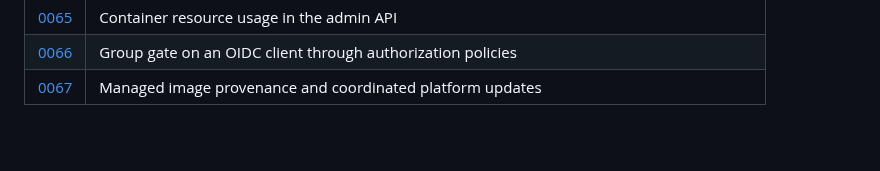
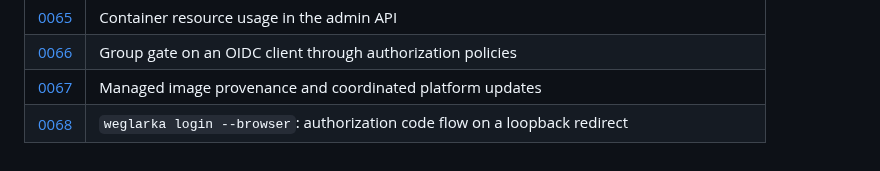
Before and after one commit to jpalczewski/weglarka, a Markdown page: docs/decisions/README.md, the part around the change. Drawn GitHub-style; blank space fills up the shorter version.

Commit message:
docs(adr): 0068 loopback redirect for weglarka login --browser
Co-Authored-By: Claude Sonnet 5.5 <noreply@anthropic.com>

```diff
--- a/docs/decisions/README.md
+++ b/docs/decisions/README.md
@@ -74,3 +74,4 @@ entries are numbered consecutively (`0001`, `0002`, …) and the skeleton is
 | [0065](0065-container-resource-usage-in-the-admin-api.md) | Container resource usage in the admin API |
 | [0066](0066-oidc-client-group-gate.md) | Group gate on an OIDC client through authorization policies |
 | [0067](0067-managed-images-and-platform-updates.md) | Managed image provenance and coordinated platform updates |
+| [0068](0068-cli-browser-login-loopback-redirect.md) | `weglarka login --browser`: authorization code flow on a loopback redirect |
```
Also changed, not shown: docs/decisions/0068-cli-browser-login-loopback-redirect.md (added, +67 -0 lines).
